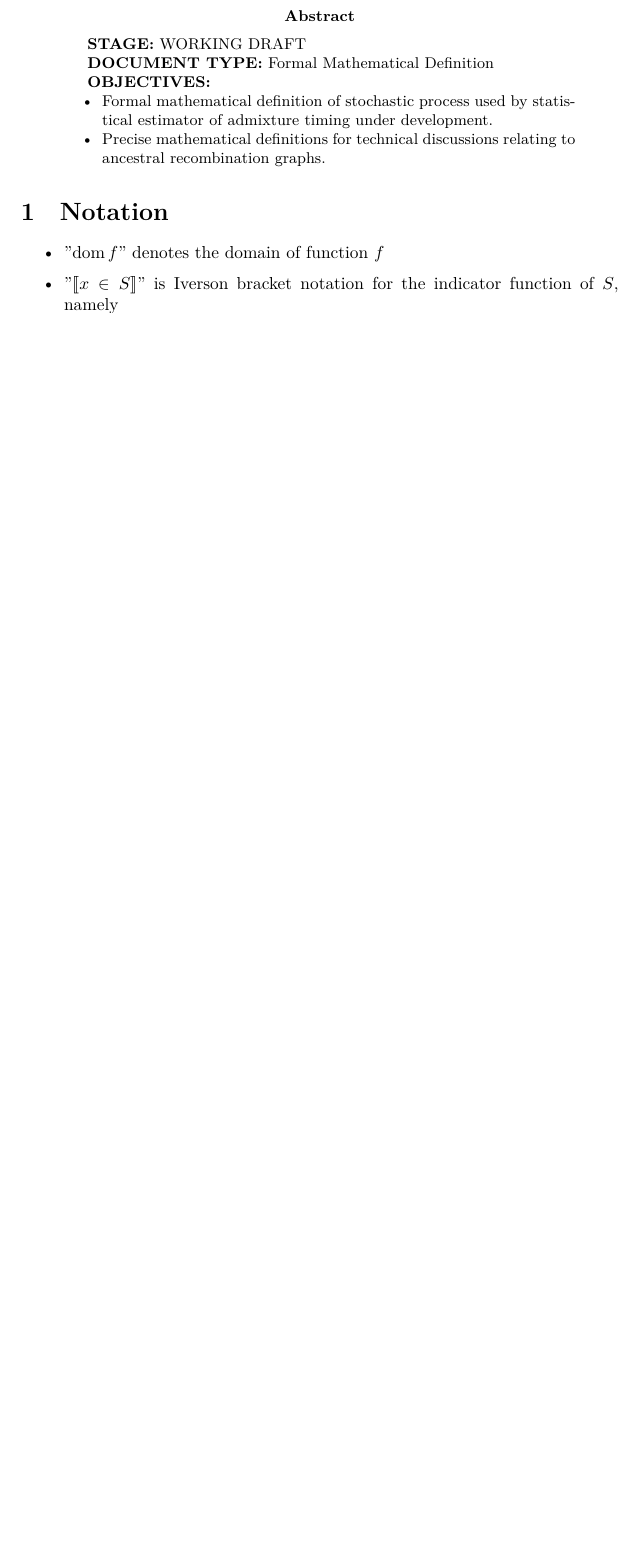
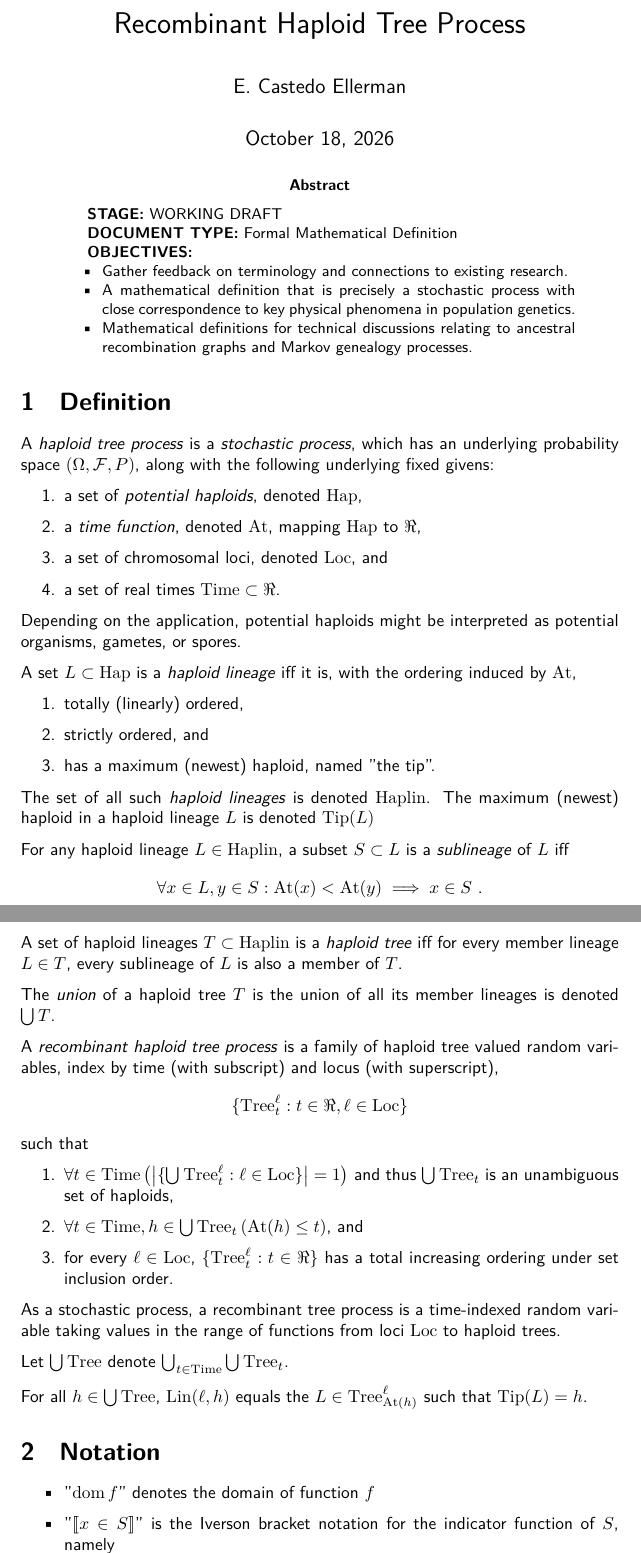
Before and after one commit to castedo/haplinspa, a LaTeX paper (main.tex, which reads doc.tex): part of page 1 of 4 before the commit and two parts of pages 1 and 2 of 5 after it, the two joined at a grey line, cut at the place of the change, the shorter picture padded with empty space. Compiled offline with XeLaTeX.

Commit message:
copy draft material over from Overleaf

```diff
--- a/doc.tex
+++ b/doc.tex
@@ -1,12 +1,18 @@
 \addbibresource{references.bib}
 
+\title{Recombinant Haploid Tree Process}
+\author{E. Castedo Ellerman}
+
 \begin{document}
+\maketitle
 
 
 \newcommand{\mathstop}{\text{ .}}
 \renewcommand{\Pr}{\operatorname{\mathbb{P}}}
 \newcommand{\dom}{\operatorname{dom}}
+\newcommand{\At}{\mathrm{At}}
 \newcommand{\Tim}{\mathrm{Tim}}
+\newcommand{\Time}{\mathrm{Time}}
 \newcommand{\Hap}{\mathrm{Hap}}
 \newcommand{\Dip}{\mathrm{Dip}}
 \newcommand{\Par}{\mathrm{Par}}
@@ -14,6 +20,9 @@
 \newcommand{\Fert}{\mathrm{Fert}}
 \newcommand{\Loc}{\mathrm{Loc}}
 \newcommand{\Lin}{\mathrm{Lin}}
+\newcommand{\Haplin}{\mathrm{Haplin}}
+\newcommand{\Tree}{\mathrm{Tree}}
+\newcommand{\Tip}{\mathrm{Tip}}
 \newcommand{\Leg}{\mathrm{Leg}}
 \newcommand{\Nodes}{\mathrm{Nodes}}
 
@@ -26,14 +35,73 @@
 \textbf{OBJECTIVES:}
 
 \begin{itemize}
+\item Gather feedback on terminology and connections to existing research.
+\item A mathematical definition that is precisely a stochastic process
+  with close correspondence to key physical phenomena in population genetics.
 \item
-  Formal mathematical definition of stochastic process used by
-  statistical estimator of admixture timing under development.
-\item
-  Precise mathematical definitions for technical discussions relating to
-  ancestral recombination graphs.
+  Mathematical definitions for technical discussions relating to
+  ancestral recombination graphs and Markov genealogy processes.
 \end{itemize}
 \end{abstract}
+
+
+\section{Definition}
+
+A \emph{haploid tree process} is a \emph{stochastic process},
+which has an underlying probability space $(\Omega, \mathcal{F}, P)$,
+along with the following underlying fixed givens:
+
+\begin{enumerate}
+\item a set of \emph{potential haploids}, denoted $\Hap$,
+\item a \emph{time function}, denoted $\At$, mapping $\Hap$ to $\Re$,
+\item a set of chromosomal loci, denoted $\Loc$, and
+\item a set of real times $\Time \subset \Re$.
+\end{enumerate}
+
+Depending on the application, potential haploids might be interpreted as potential organisms, gametes, or spores.
+
+A set $L \subset \Hap$ is a \emph{haploid lineage} iff it is, with the ordering induced by $\At$,
+\begin{enumerate}
+\item totally (linearly) ordered,
+\item strictly ordered, and
+\item has a maximum (newest) haploid, named "the tip".
+\end{enumerate}
+
+The set of all such \emph{haploid lineages} is denoted $\Haplin$.
+The maximum (newest) haploid in a haploid lineage $L$ is denoted $\Tip(L)$
+
+For any haploid lineage $L \in \Haplin$, a subset $S \subset L$ is a \emph{sublineage} of $L$ iff
+$$
+\forall x \in L, y \in S: \At(x) < \At(y) \implies x \in S
+\mathstop
+$$
+
+A set of haploid lineages $T \subset \Haplin$ is a \emph{haploid tree} iff for every member lineage $L \in T$, every sublineage of $L$ is also a member of $T$.
+
+The \emph{union} of a haploid tree $T$ is the union of all its member lineages is denoted
+$\bigcup T$.
+
+A \emph{recombinant haploid tree process} is a family of haploid tree valued random variables,
+index by time (with subscript) and locus (with superscript),
+$$
+\{ \Tree^\ell_t : t \in \Re, \ell \in \Loc \}
+$$
+such that
+\begin{enumerate}
+\item $\forall t \in \Time \left( \left| \{ \bigcup \Tree^\ell_t : \ell \in \Loc \} \right| = 1 \right)$
+      and thus $\bigcup \Tree_t$ is an unambiguous set of haploids,
+\item $\forall t \in \Time, h \in \bigcup \Tree_t \left( \At(h) \le t \right)$, and
+\item for every $\ell \in \Loc$, $\{ \Tree^\ell_t : t \in \Re \}$ has a total increasing ordering
+under set inclusion order.
+\end{enumerate}
+
+As a stochastic process, a recombinant tree process is a time-indexed random variable taking values in the
+range of functions from loci $\Loc$ to haploid trees.
+
+Let $\bigcup \Tree$ denote $\bigcup_{t \in \Time} \bigcup \Tree_t$.
+
+For all $h \in \bigcup \Tree$,
+$\Lin(\ell, h)$ equals the $L \in \Tree^\ell_{\At(h)}$ such that $\Tip(L) = h$.
 
 
 \section{Notation}
@@ -42,7 +110,7 @@
 \item
   "$\dom f$" denotes the domain of function $f$
 \item
-  "$⟦ x \in S ⟧$" is Iverson bracket notation for the indicator function of $S$, namely
+  "$⟦ x \in S ⟧$" is the Iverson bracket notation for the indicator function of $S$, namely
 $$
 ⟦ x \in S ⟧ =
   \begin{cases}
```
Also changed, not shown: main.tex (+3 -2 lines), pandocin.yaml (+3 -3 lines), 2 other files.
